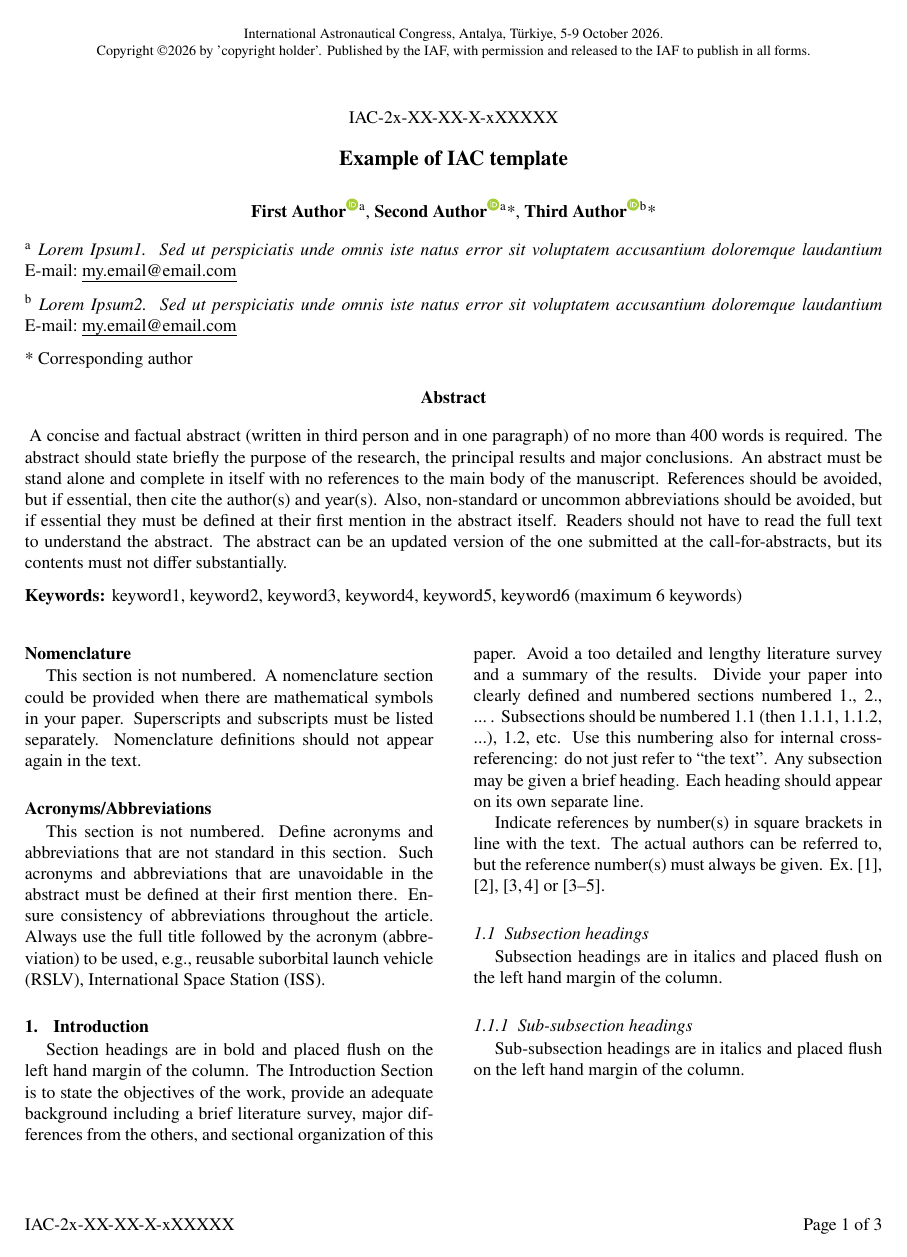
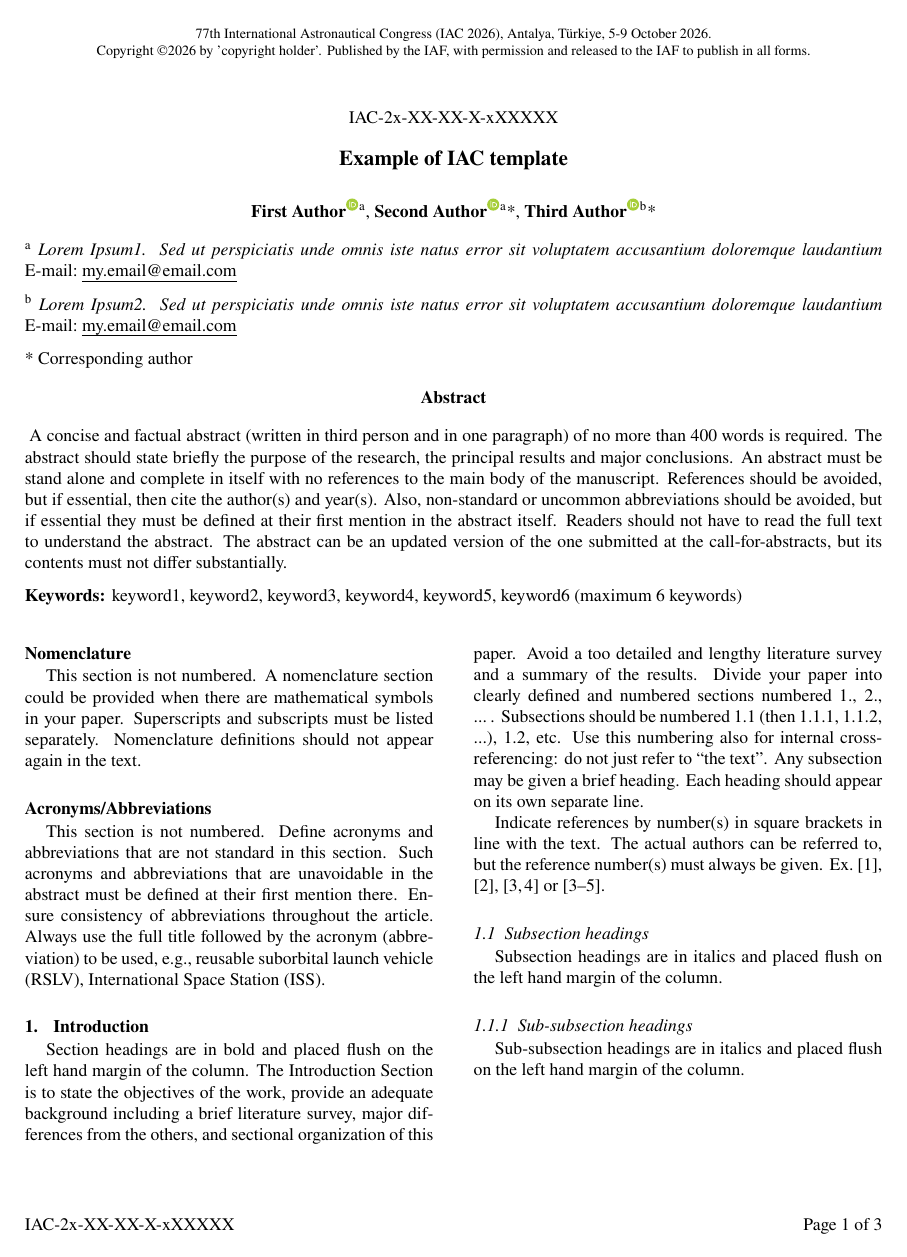
Before and after one commit to iskender9961/International-Astronautical-Congress-IAC---Antalya-Turkiye---Unofficial-template---2026, a LaTeX problem sheet (example.tex, which reads IAC_style.cls): page 1 of 3. Compiled offline with pdfLaTeX.

Commit message:
Update header to match official IAC 2026 format
- Header now uses configurable \IACconference for full congress name
- Copyright A includes (IAF) per official template
- Set conference to "77th International Astronautical Congress (IAC 2026)"

Co-Authored-By: Claude Opus 4.6 <noreply@anthropic.com>

```diff
--- a/IAC_style.cls
+++ b/IAC_style.cls
@@ -107,7 +107,7 @@
 \newcommand*{\IACkeywords}[1]{\def\iac@keywords{#1}}\IACkeywords{}
 
 
-\newcommand{\IACcopyrightA}[1]{\def\iac@copyright{Copyright \copyright\iac@paperyear\ by the International Astronautical Federation. All rights reserved.}}
+\newcommand{\IACcopyrightA}[1]{\def\iac@copyright{Copyright \copyright\iac@paperyear\ by the International Astronautical Federation (IAF). All rights reserved.}}
 \newcommand{\IACcopyrightB}[1]{\def\iac@copyright{Copyright \copyright\iac@paperyear\ by #1. Published by the IAF, with permission and released to the IAF to publish in all forms.}}
 \newcommand{\IACcopyrightC}[1]{\def\iac@copyright{#1}}
 \newcommand\iac@makecopyright{{\iac@copyright}}
@@ -169,7 +169,7 @@
 \fancyhf{}
 
 % Header
-\chead{\footnotesize International Astronautical Congress, {\iac@location}, {\iac@date}.\\ \iac@makecopyright}
+\chead{\footnotesize {\iac@conference}, {\iac@location}, {\iac@date}.\\ \iac@makecopyright}
 
 % Footer
 \setlength{\footskip}{40pt}
```
Also changed, not shown: example.tex (+1 -0 lines).
